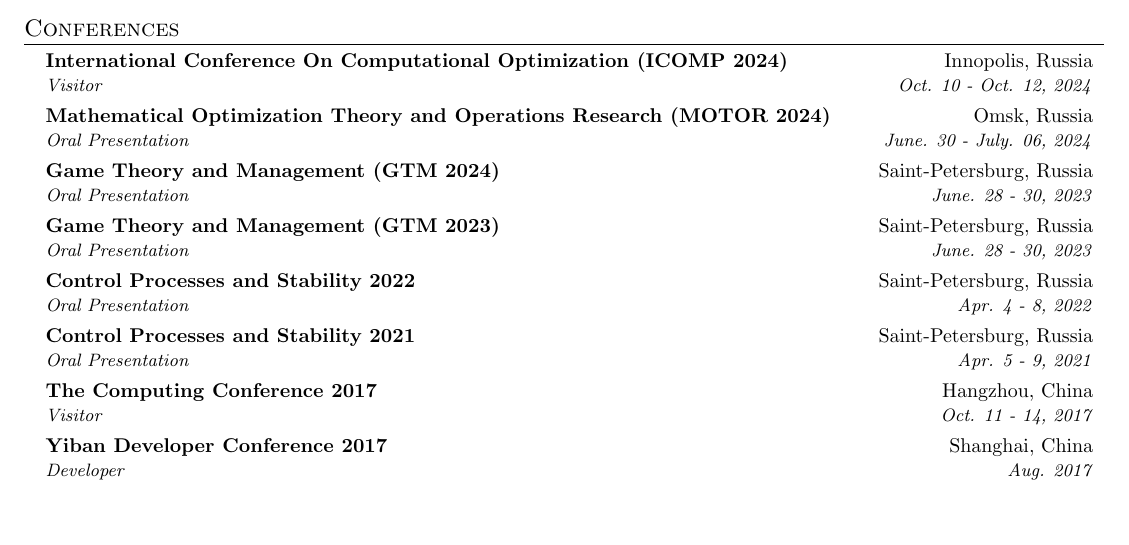
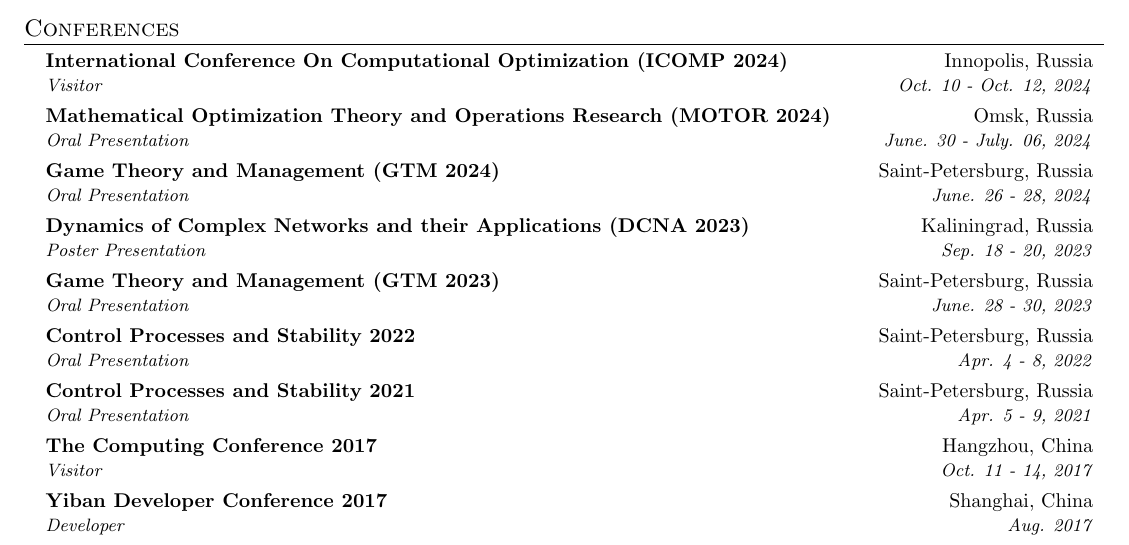
Before and after one commit to vectorsss/cv, a LaTeX CV (cv.tex): part of page 2 of 3, cut so that both start at the same text, the shorter picture padded with empty space. Compiled offline with pdfLaTeX.

Commit message:
[chore] updates

```diff
--- a/cv.tex
+++ b/cv.tex
@@ -312,7 +312,10 @@
                     (MOTOR 2024)}{Omsk, Russia}{Oral Presentation}{June. 30 -
                     July. 06, 2024}
   \resumeSubheading{Game Theory and Management (GTM 2024)}{Saint-Petersburg,
-                    Russia}{Oral Presentation}{June. 28 - 30, 2023}
+                    Russia}{Oral Presentation}{June. 26 - 28, 2024}
+  \resumeSubheading{Dynamics of Complex Networks and their Applications (DCNA
+                    2023)}{Kaliningrad, Russia}{Poster Presentation}{Sep. 18 -
+                    20, 2023}
   \resumeSubheading{Game Theory and Management (GTM 2023)}{Saint-Petersburg,
                     Russia}{Oral Presentation}{June. 28 - 30, 2023}
   \resumeSubheading{Control Processes and Stability 2022}{Saint-Petersburg,
```
Also changed, not shown: cv.pdf, 1 other file.
